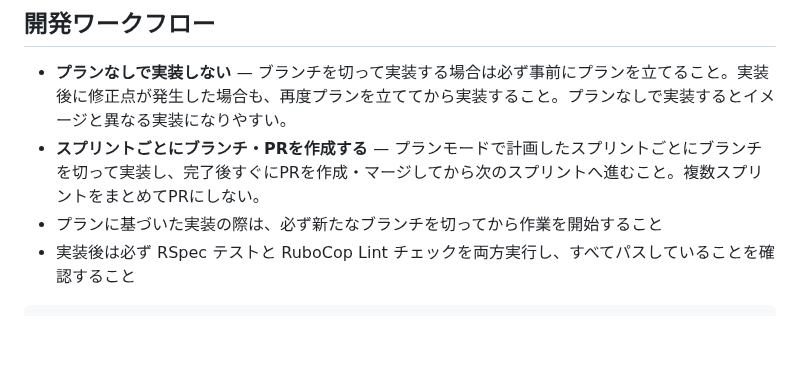
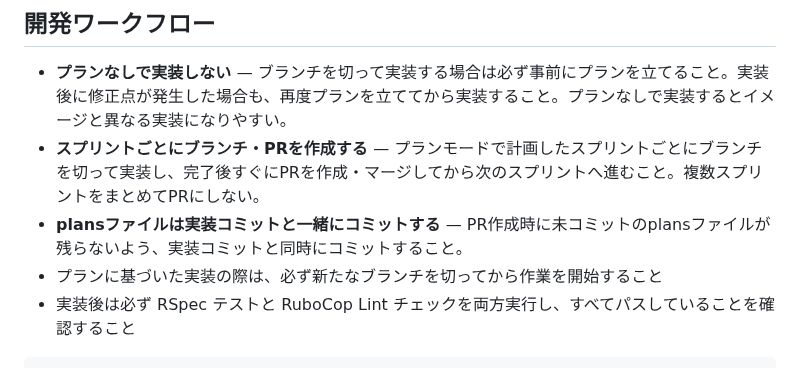
Before and after one commit to naotoyamazaki/tt_log, a Markdown page: CLAUDE.md, the part around the change. Drawn GitHub-style; blank space fills up the shorter version.

Commit message:
docs: plansファイルを実装コミットと一緒にコミットするルールを追加
Co-Authored-By: Claude Sonnet 4.6 <noreply@anthropic.com>

```diff
--- a/CLAUDE.md
+++ b/CLAUDE.md
@@ -94,6 +94,7 @@ rails db:schema:load
 
 - **プランなしで実装しない** — ブランチを切って実装する場合は必ず事前にプランを立てること。実装後に修正点が発生した場合も、再度プランを立ててから実装すること。プランなしで実装するとイメージと異なる実装になりやすい。
 - **スプリントごとにブランチ・PRを作成する** — プランモードで計画したスプリントごとにブランチを切って実装し、完了後すぐにPRを作成・マージしてから次のスプリントへ進むこと。複数スプリントをまとめてPRにしない。
+- **plansファイルは実装コミットと一緒にコミットする** — PR作成時に未コミットのplansファイルが残らないよう、実装コミットと同時にコミットすること。
 - プランに基づいた実装の際は、必ず新たなブランチを切ってから作業を開始すること
 - 実装後は必ず RSpec テストと RuboCop Lint チェックを両方実行し、すべてパスしていることを確認すること
 
```
